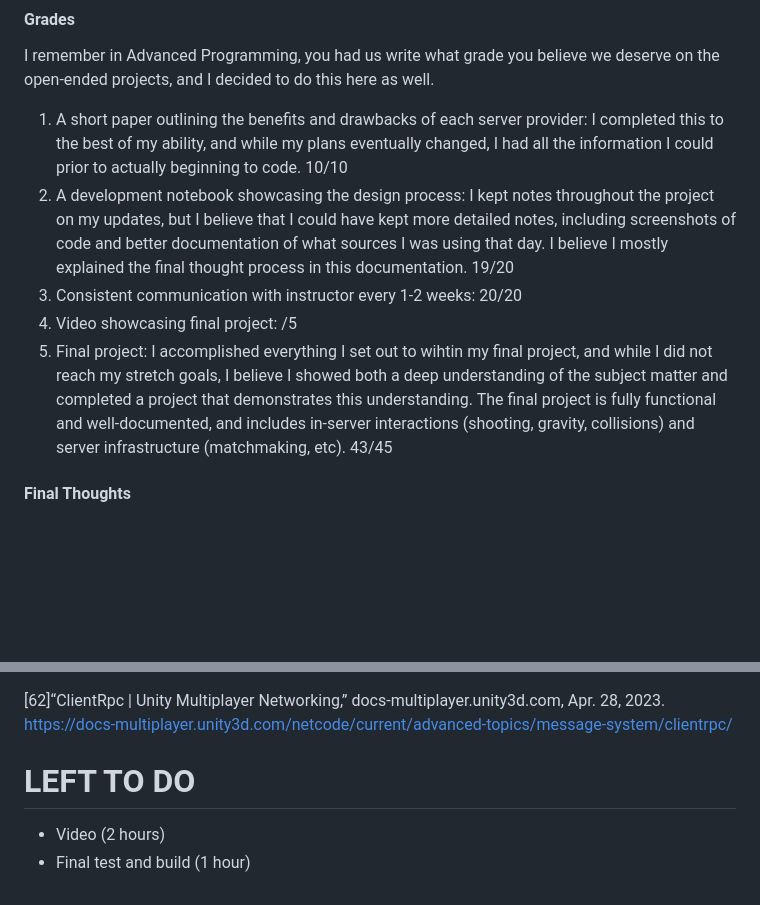
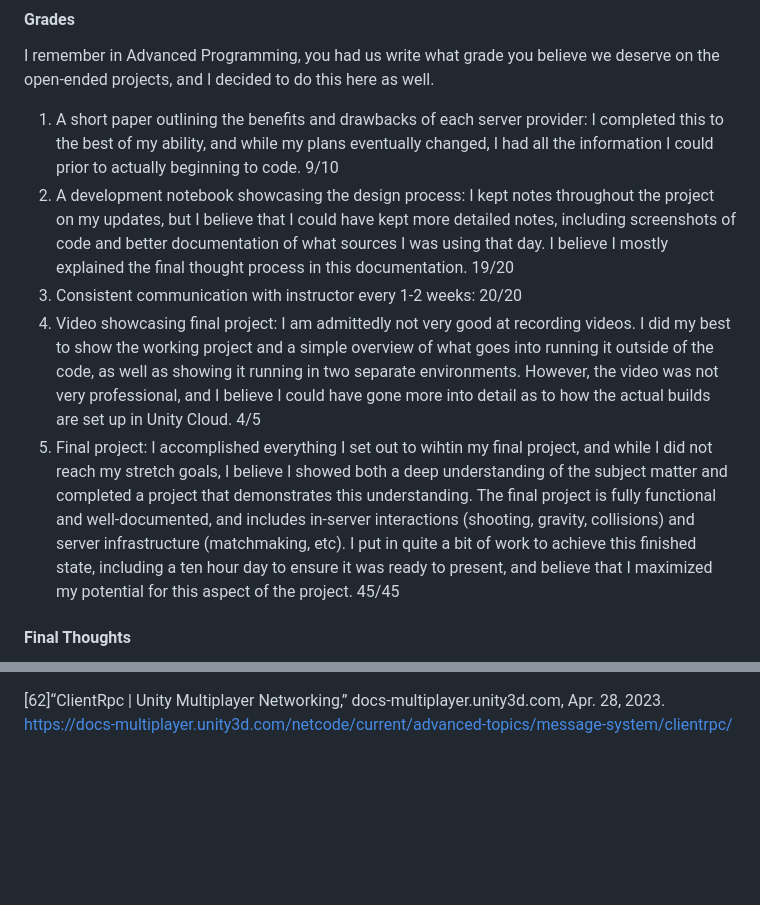
Before and after one commit to HaileyEmeline/multiplayer-game, a Markdown page: README.md, 2 parts joined by grey strips. Rendered like a GitHub page; blank space fills up the shorter version.

```diff
--- a/README.md
+++ b/README.md
@@ -531,11 +574,11 @@ Lastly, I switched the development notebook from being submitted weekly to being
 
 I remember in Advanced Programming, you had us write what grade you believe we deserve on the open-ended projects, and I decided to do this here as well.
 
-1. A short paper outlining the benefits and drawbacks of each server provider: I completed this to the best of my ability, and while my plans eventually changed, I had all the information I could prior to actually beginning to code. 10/10
+1. A short paper outlining the benefits and drawbacks of each server provider: I completed this to the best of my ability, and while my plans eventually changed, I had all the information I could prior to actually beginning to code. 9/10
 2. A development notebook showcasing the design process: I kept notes throughout the project on my updates, but I believe that I could have kept more detailed notes, including screenshots of code and better documentation of what sources I was using that day. I believe I mostly explained the final thought process in this documentation. 19/20
 3. Consistent communication with instructor every 1-2 weeks: 20/20
-4. Video showcasing final project: /5
-5. Final project: I accomplished everything I set out to wihtin my final project, and while I did not reach my stretch goals, I believe I showed both a deep understanding of the subject matter and completed a project that demonstrates this understanding. The final project is fully functional and well-documented, and includes in-server interactions (shooting, gravity, collisions) and server infrastructure (matchmaking, etc). 43/45
+4. Video showcasing final project: I am admittedly not very good at recording videos. I did my best to show the working project and a simple overview of what goes into running it outside of the code, as well as showing it running in two separate environments. However, the video was not very professional, and I believe I could have gone more into detail as to how the actual builds are set up in Unity Cloud. 4/5
+5. Final project: I accomplished everything I set out to wihtin my final project, and while I did not reach my stretch goals, I believe I showed both a deep understanding of the subject matter and completed a project that demonstrates this understanding. The final project is fully functional and well-documented, and includes in-server interactions (shooting, gravity, collisions) and server infrastructure (matchmaking, etc). I put in quite a bit of work to achieve this finished state, including a ten hour day to ensure it was ready to present, and believe that I maximized my potential for this aspect of the project. 45/45
 
 #### Final Thoughts
 
@@ -675,14 +718,3 @@ With that being said, I am very proud of what I did accomplish. The lack of docu
 [61]S. Staff, “🌟 C# Collection Types: HashSet vs. List 🚀 - Shawna Staff - Medium,” Medium, Sep. 07, 2023. https://medium.com/@shawnastaff/c-collection-types-hashset-vs-list-bae022e7b439 (accessed May 04, 2025).
 
 [62]“ClientRpc | Unity Multiplayer Networking,” docs-multiplayer.unity3d.com, Apr. 28, 2023. https://docs-multiplayer.unity3d.com/netcode/current/advanced-topics/message-system/clientrpc/
-
-
-
-
-
-
-
-
-# LEFT TO DO
-- Video (2 hours)
-- Final test and build (1 hour)
```
Also changed, not shown: other parts of README.md (+43 -0 lines).
